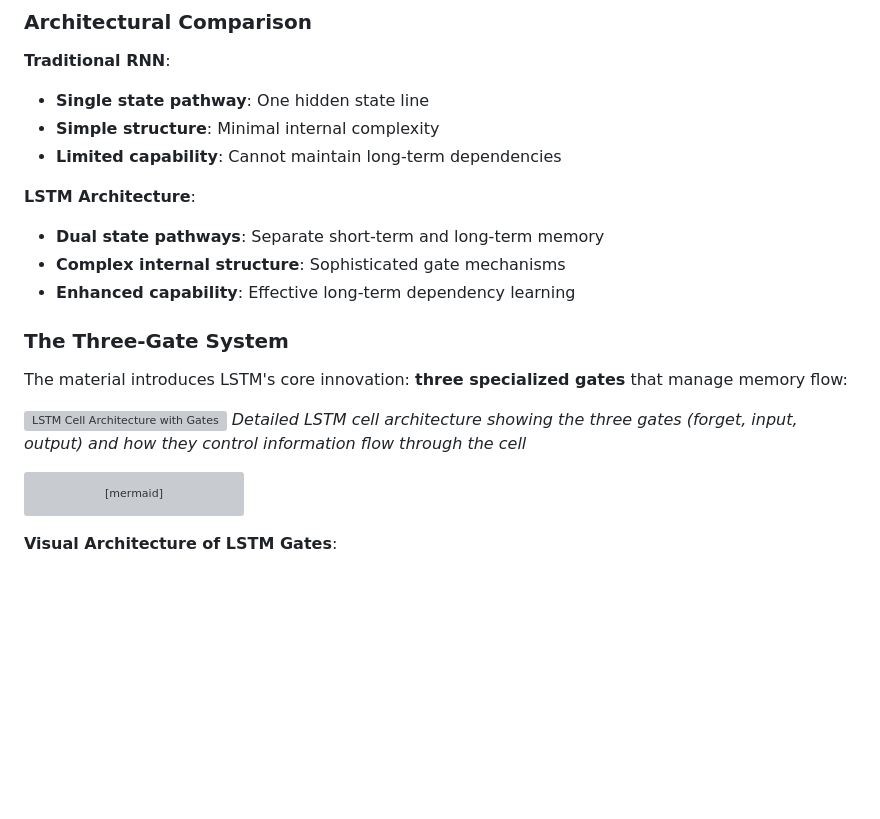
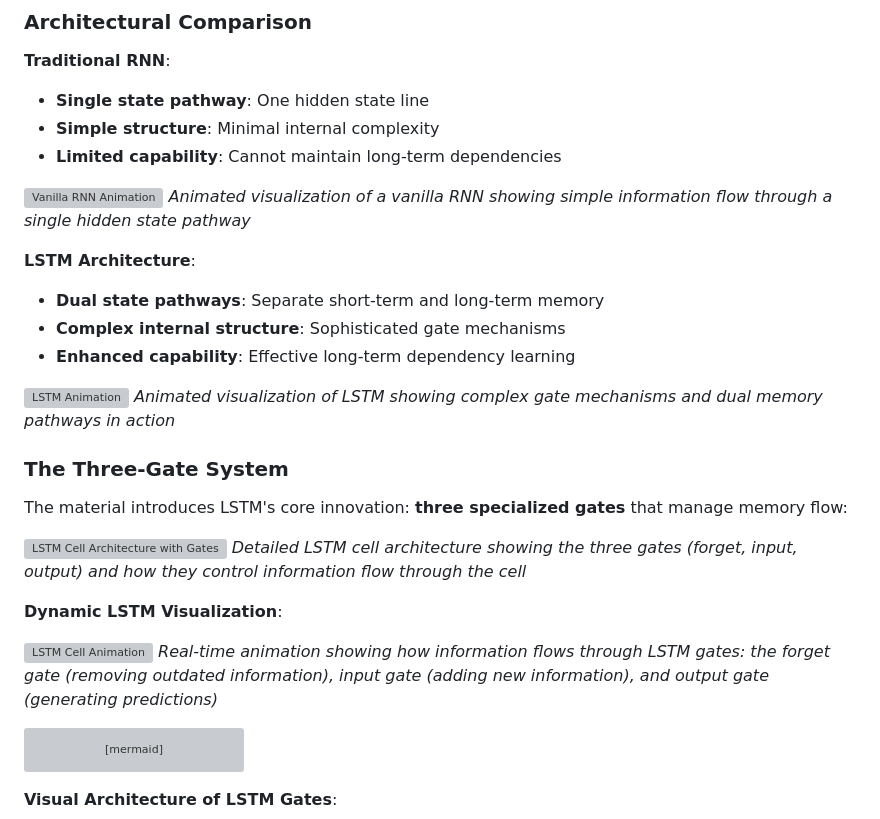
Before and after one commit to Sankhyesh/AI-Learning-Roadmap-2024, a Markdown page: CampusX/100-days-deep-learning/61-lstm-long-short-term-memory-part-1-the-what.md, the part around the change. Drawn GitHub-style; blank space fills up the shorter version; grey boxes are pictures that could not be loaded.

Commit message:
feat: Add visual animations comparing RNN and LSTM architectures to enhance understanding of their differences and functionalities

````diff
--- a/CampusX/100-days-deep-learning/61-lstm-long-short-term-memory-part-1-the-what.md
+++ b/CampusX/100-days-deep-learning/61-lstm-long-short-term-memory-part-1-the-what.md
@@ -167,10 +167,16 @@ graph LR
 - **Simple structure**: Minimal internal complexity
 - **Limited capability**: Cannot maintain long-term dependencies
 
+![Vanilla RNN Animation](https://ai4sme.aisingapore.org/wp-content/uploads/2022/06/animated1.gif)
+*Animated visualization of a vanilla RNN showing simple information flow through a single hidden state pathway*
+
 **LSTM Architecture**:
 - **Dual state pathways**: Separate short-term and long-term memory
 - **Complex internal structure**: Sophisticated gate mechanisms
 - **Enhanced capability**: Effective long-term dependency learning
+
+![LSTM Animation](https://ai4sme.aisingapore.org/wp-content/uploads/2022/06/animated2.gif)
+*Animated visualization of LSTM showing complex gate mechanisms and dual memory pathways in action*
 
 ### The Three-Gate System
 
@@ -178,6 +184,11 @@ The material introduces LSTM's core innovation: **three specialized gates** that
 
 ![LSTM Cell Architecture with Gates](https://miro.medium.com/v2/resize:fit:1400/1*Gu7YQer2NQlBtkFiENOO7Q.png)
 *Detailed LSTM cell architecture showing the three gates (forget, input, output) and how they control information flow through the cell*
+
+**Dynamic LSTM Visualization**:
+
+![LSTM Cell Animation](https://ai4sme.aisingapore.org/wp-content/uploads/2022/06/animated2.gif)
+*Real-time animation showing how information flows through LSTM gates: the forget gate (removing outdated information), input gate (adding new information), and output gate (generating predictions)*
 
 ```mermaid
 mindmap
````
Also changed, not shown: CampusX/100-days-deep-learning/62-lstm-architecture-part-2-the-how.md (+13 -2 lines).
